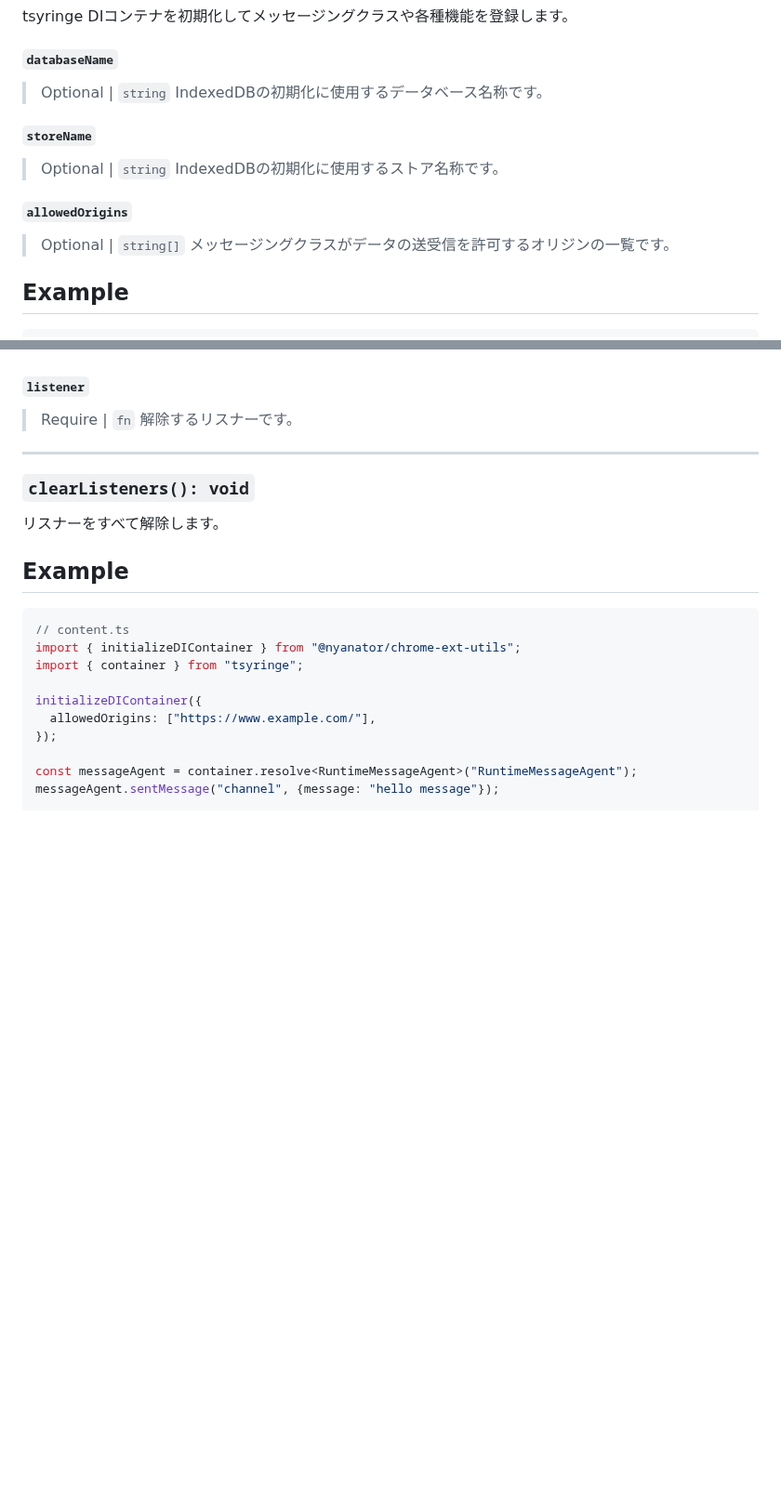
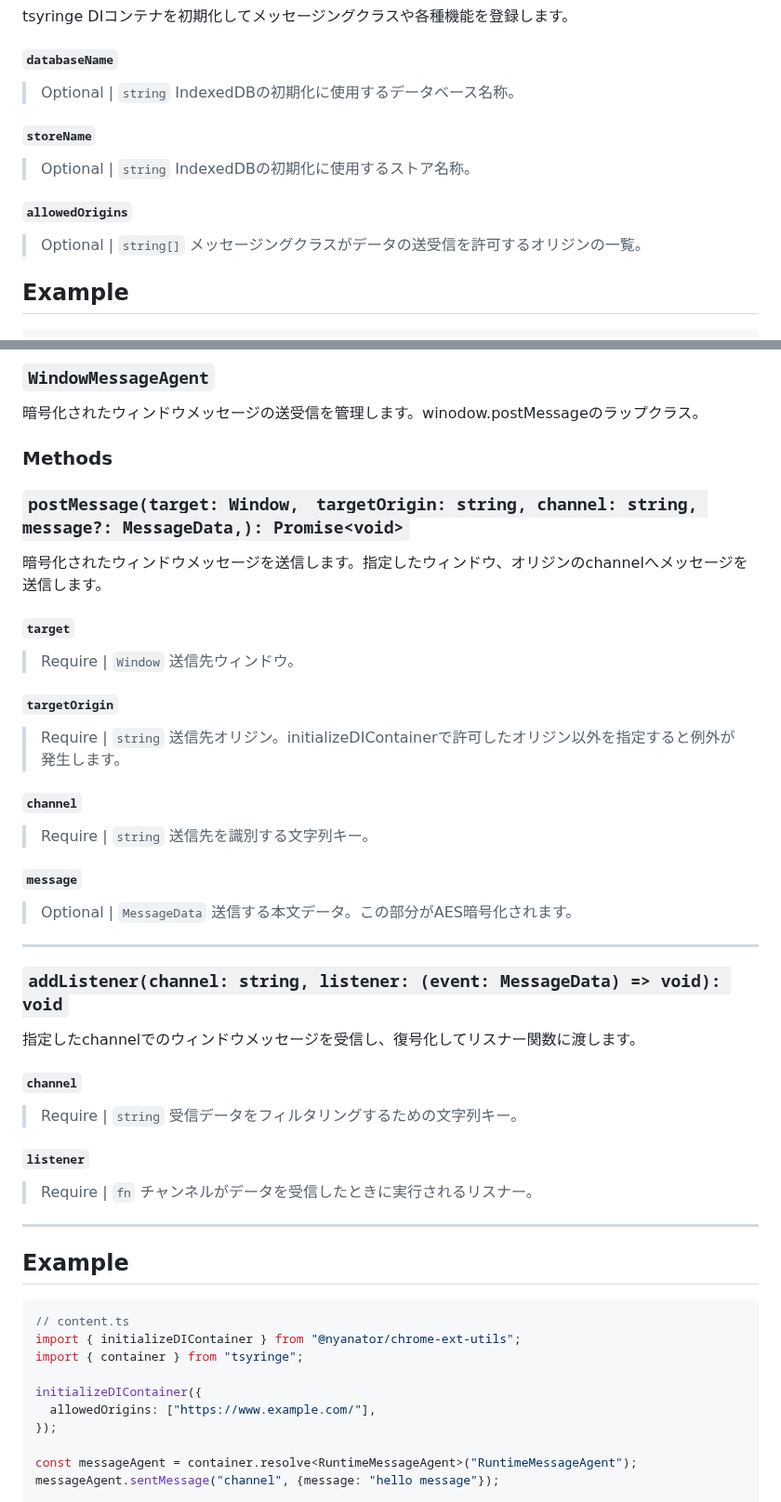
Before and after one commit to Nyanator/chrome-ext-utils, a Markdown page: README.md, 2 parts joined by grey strips. Shown at 93% size. GitHub-like rendering; blank space fills up the shorter version.

```diff
--- a/README.md
+++ b/README.md
@@ -34,17 +34,17 @@ tsyringe DIコンテナを初期化してメッセージングクラスや各種
 ##### `databaseName`
 
 > Optional | `string`
-IndexedDBの初期化に使用するデータベース名称です。
+IndexedDBの初期化に使用するデータベース名称。
 
 ##### `storeName`
 
 > Optional | `string`
-IndexedDBの初期化に使用するストア名称です。
+IndexedDBの初期化に使用するストア名称。
 
 ##### `allowedOrigins`
 
 > Optional | `string[]`
-メッセージングクラスがデータの送受信を許可するオリジンの一覧です。
+メッセージングクラスがデータの送受信を許可するオリジンの一覧。
 
 ## Example
 
@@ -135,13 +164,49 @@ export class ModuleClass {
+### `WindowMessageAgent`
+
+暗号化されたウィンドウメッセージの送受信を管理します。winodow.postMessageのラップクラス。
+
+### Methods
+### `postMessage(target: Window,　targetOrigin: string, channel: string, message?: MessageData,): Promise<void>`
+
+暗号化されたウィンドウメッセージを送信します。指定したウィンドウ、オリジンのchannelへメッセージを送信します。
+
+##### `target`
+
+> Require | `Window`
+送信先ウィンドウ。
+
+##### `targetOrigin`
+
+> Require | `string`
+送信先オリジン。initializeDIContainerで許可したオリジン以外を指定すると例外が発生します。
+
+##### `channel`
+
+> Require | `string`
+送信先を識別する文字列キー。
+
+##### `message`
+
+> Optional | `MessageData`
+送信する本文データ。この部分がAES暗号化されます。
+
+---
+
+### `addListener(channel: string, listener: (event: MessageData) => void): void`
+
+指定したchannelでのウィンドウメッセージを受信し、復号化してリスナー関数に渡します。
+
+##### `channel`
+
+> Require | `string`
+受信データをフィルタリングするための文字列キー。
 
 ##### `listener`
 
 > Require | `fn`
-解除するリスナーです。
+チャンネルがデータを受信したときに実行されるリスナー。
 
 ---
-
-### `clearListeners(): void`
-リスナーをすべて解除します。
 
 ## Example
 
```
Also changed, not shown: other parts of README.md (+41 -12 lines).
